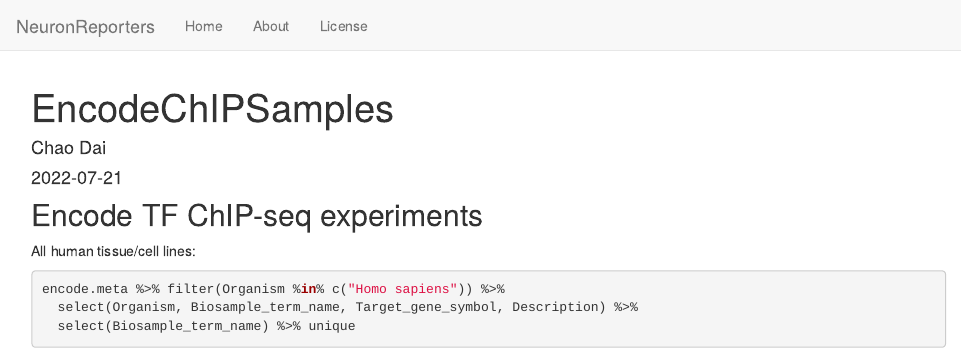
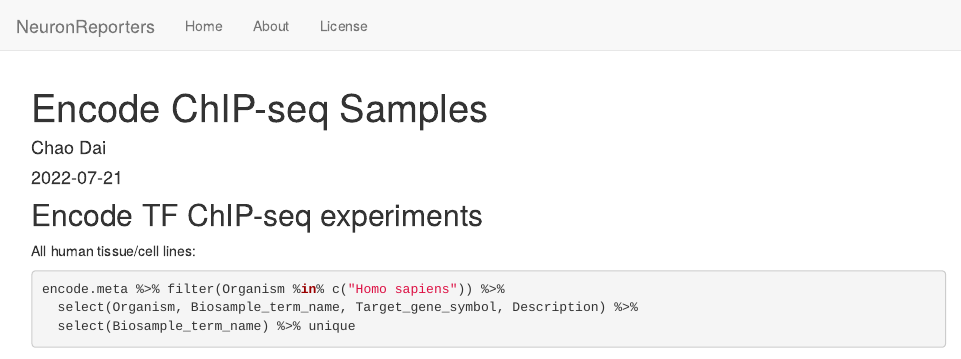
Before and after one commit to daiuc/NeuronReporters, an R Markdown document (analysis/EncodeChIPSamples.Rmd): the page in a window 1100 px wide, from its top. Rendered offline with R 4.5, knitr and Pandoc, with nearby package versions; drawn as R Markdown's standard HTML page in place of the format the file asks for; some code elsewhere in the file could not run offline.

Commit message:
republish

```diff
--- a/analysis/EncodeChIPSamples.Rmd
+++ b/analysis/EncodeChIPSamples.Rmd
@@ -1,5 +1,5 @@
 ---
-title: "EncodeChIPSamples"
+title: "Encode ChIP-seq Samples"
 author: "Chao Dai"
 date: "2022-07-21"
 output:
--- a/analysis/_site.yml
+++ b/analysis/_site.yml
@@ -12,6 +12,9 @@ navbar:
 output:
   workflowr::wflow_html:
     toc: yes
-    toc_float: no
-    theme: cosmo
+    toc_depth: 3
+    toc_float: yes
+    code_folding: hide
+    df_print: paged
+    theme: yeti
     highlight: textmate
```
Also changed, not shown: 1 other file.
